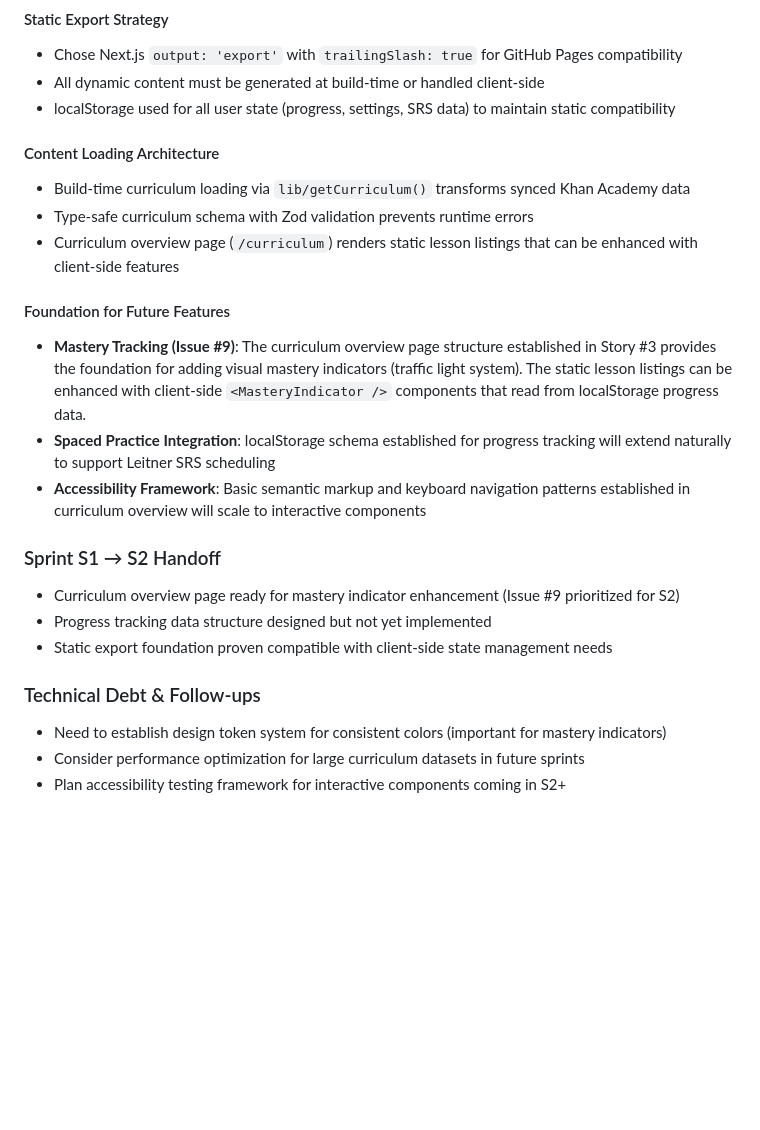
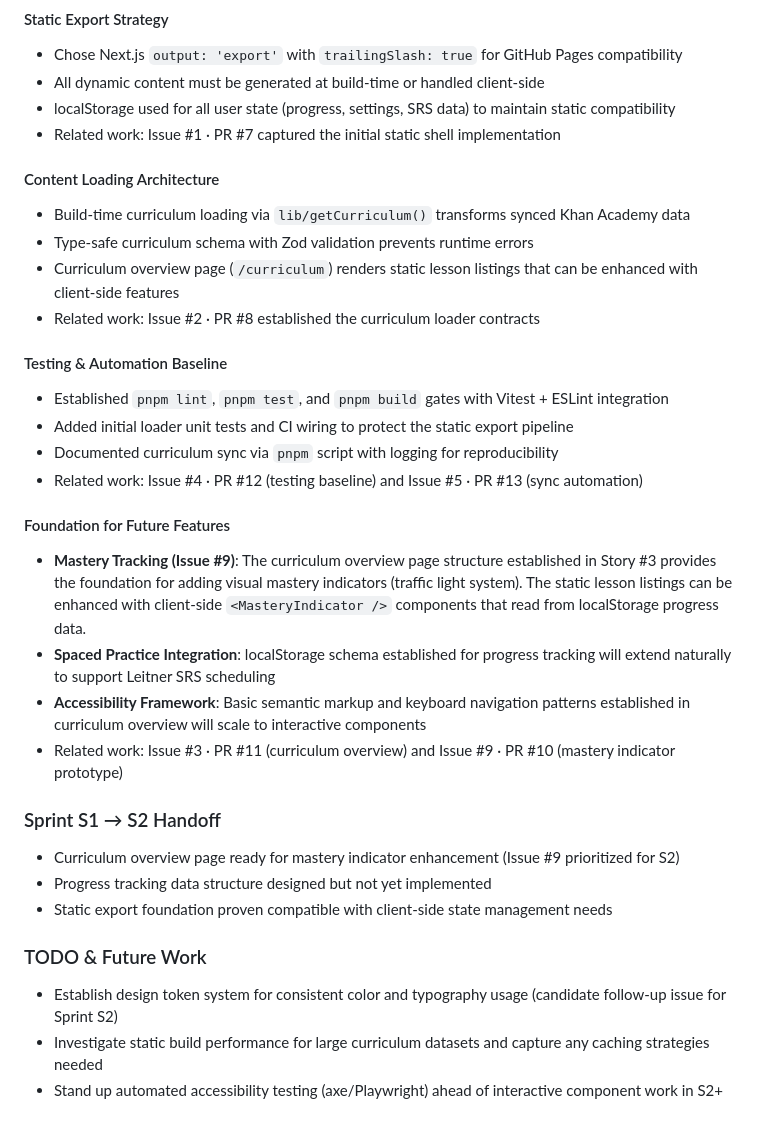
Before and after one commit to bodangren/ka-math-companion, a Markdown page: docs/sprint/S1.md, the part around the change. GitHub-like rendering; blank space fills up the shorter version.

Commit message:
docs: record sprint s1 implementation notes (#14)

```diff
--- a/docs/sprint/S1.md
+++ b/docs/sprint/S1.md
@@ -53,23 +53,32 @@ Produce a working static site shell that lists Integrated Math 3 units from sync
 - Chose Next.js `output: 'export'` with `trailingSlash: true` for GitHub Pages compatibility
 - All dynamic content must be generated at build-time or handled client-side
 - localStorage used for all user state (progress, settings, SRS data) to maintain static compatibility
+- Related work: Issue #1 · PR #7 captured the initial static shell implementation
 
 #### Content Loading Architecture
 - Build-time curriculum loading via `lib/getCurriculum()` transforms synced Khan Academy data
 - Type-safe curriculum schema with Zod validation prevents runtime errors
 - Curriculum overview page (`/curriculum`) renders static lesson listings that can be enhanced with client-side features
+- Related work: Issue #2 · PR #8 established the curriculum loader contracts
+
+#### Testing & Automation Baseline
+- Established `pnpm lint`, `pnpm test`, and `pnpm build` gates with Vitest + ESLint integration
+- Added initial loader unit tests and CI wiring to protect the static export pipeline
+- Documented curriculum sync via `pnpm` script with logging for reproducibility
+- Related work: Issue #4 · PR #12 (testing baseline) and Issue #5 · PR #13 (sync automation)
 
 #### Foundation for Future Features
 - **Mastery Tracking (Issue #9)**: The curriculum overview page structure established in Story #3 provides the foundation for adding visual mastery indicators (traffic light system). The static lesson listings can be enhanced with client-side `<MasteryIndicator />` components that read from localStorage progress data.
 - **Spaced Practice Integration**: localStorage schema established for progress tracking will extend naturally to support Leitner SRS scheduling
 - **Accessibility Framework**: Basic semantic markup and keyboard navigation patterns established in curriculum overview will scale to interactive components
+- Related work: Issue #3 · PR #11 (curriculum overview) and Issue #9 · PR #10 (mastery indicator prototype)
 
 ### Sprint S1 → S2 Handoff
 - Curriculum overview page ready for mastery indicator enhancement (Issue #9 prioritized for S2)
 - Progress tracking data structure designed but not yet implemented
 - Static export foundation proven compatible with client-side state management needs
 
-### Technical Debt & Follow-ups
-- Need to establish design token system for consistent colors (important for mastery indicators)
-- Consider performance optimization for large curriculum datasets in future sprints
-- Plan accessibility testing framework for interactive components coming in S2+
+### TODO & Future Work
+- Establish design token system for consistent color and typography usage (candidate follow-up issue for Sprint S2)
+- Investigate static build performance for large curriculum datasets and capture any caching strategies needed
+- Stand up automated accessibility testing (axe/Playwright) ahead of interactive component work in S2+
```
